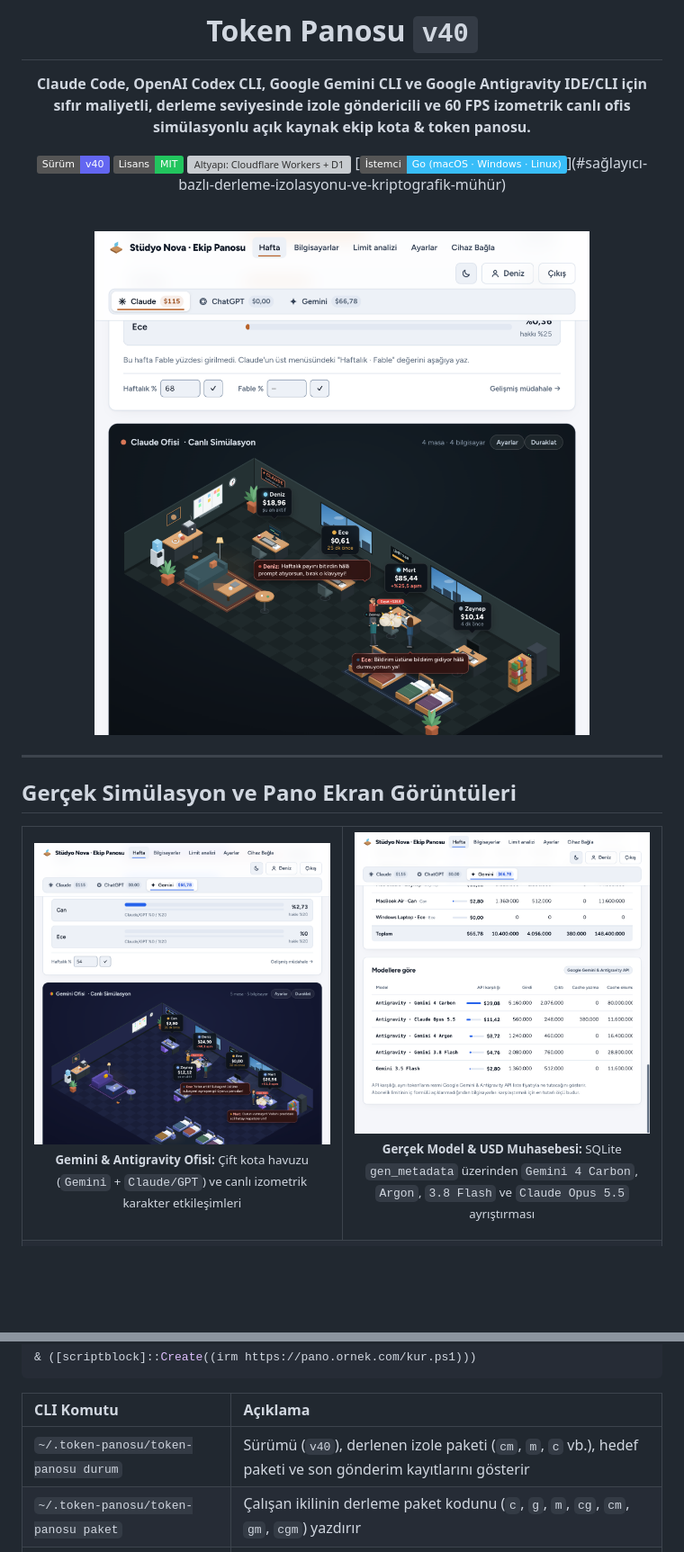
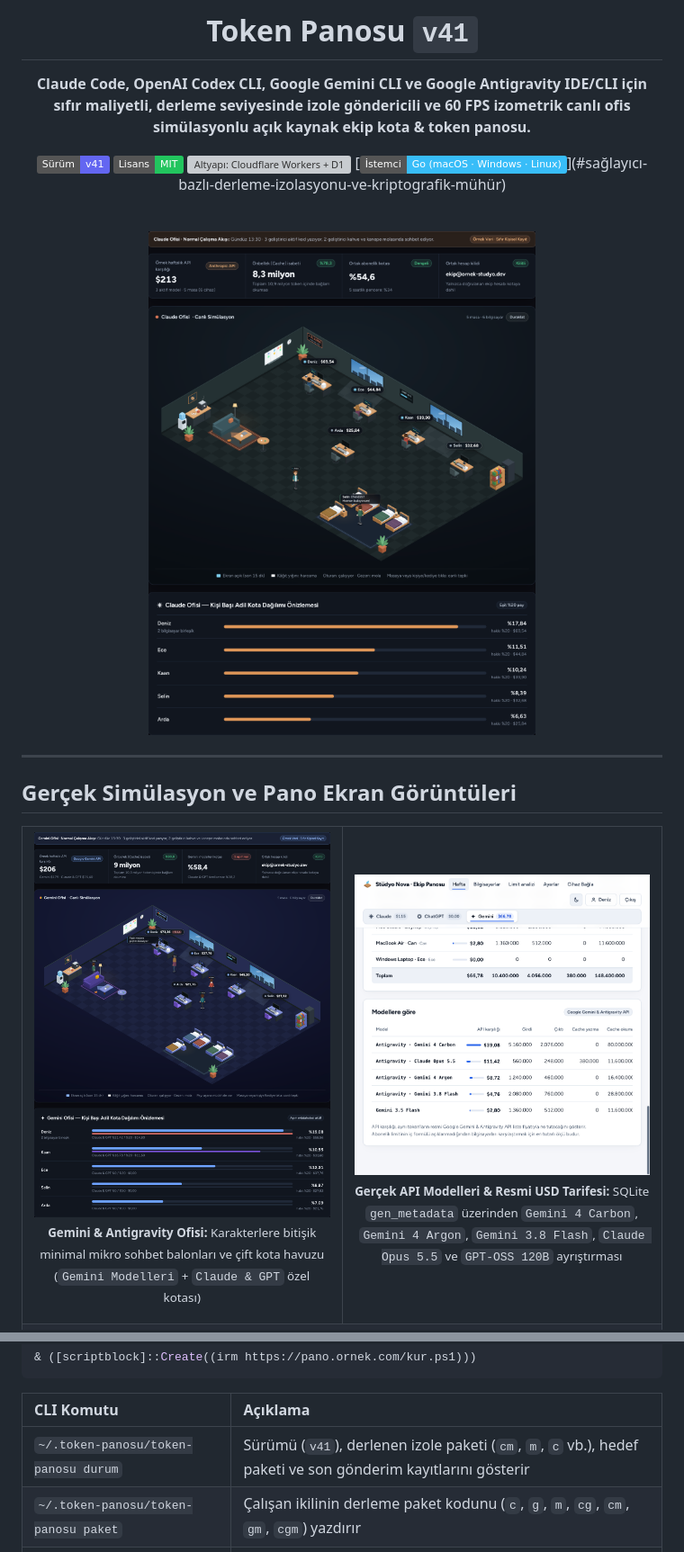
Before and after one commit to doganau/token-panosu, a Markdown page: README.md, 2 parts joined by grey strips. Shown at 90% size. GitHub-like rendering; pictures changed too: docs/ekran-goruntuleri/canli-ofis-claude.png, docs/ekran-goruntuleri/canli-ofis-gemini.png; badges without logos; blank space fills up the shorter version; grey boxes are pictures that could not be loaded.

Commit message:
v41: Çift havuzlu Gemini/Antigravity kota mimarisi, gerçek API modelleri ve minimal arayüz tasarımı

```diff
--- a/README.md
+++ b/README.md
@@ -1,10 +1,10 @@
 <div align="center">
 
-# Token Panosu `v40`
+# Token Panosu `v41`
 
 **Claude Code, OpenAI Codex CLI, Google Gemini CLI ve Google Antigravity IDE/CLI için sıfır maliyetli, derleme seviyesinde izole göndericili ve 60 FPS izometrik canlı ofis simülasyonlu açık kaynak ekip kota & token panosu.**
 
-[![Sürüm: v40](https://img.shields.io/badge/S%C3%BCr%C3%BCm-v40-6366f1.svg)](https://github.com/doganau/token-panosu/releases)
+[![Sürüm: v41](https://img.shields.io/badge/S%C3%BCr%C3%BCm-v41-6366f1.svg)](https://github.com/doganau/token-panosu/releases)
 [![Lisans: MIT](https://img.shields.io/badge/Lisans-MIT-22c55e.svg)](./LICENSE)
 [![Altyapı: Cloudflare Workers + D1](https://img.shields.io/badge/Cloudflare-Workers_%2B_D1_(%240%2Fay)-f59e0b.svg)](#hızlı-kurulum-cloudflare-workers--d1)
 [![İstemci: Go 1.23+ · 42 İzole İkili](https://img.shields.io/badge/%C4%B0stemci-Go_(macOS_%C2%B7_Windows_%C2%B7_Linux)-38bdf8.svg)](#sağlayıcı-bazlı-derleme-izolasyonu-ve-kriptografik-mühür)
@@ -23,11 +23,11 @@
   <tr>
     <td width="50%" valign="top">
       <img src="./docs/ekran-goruntuleri/canli-ofis-gemini.png" alt="Gemini ve Antigravity Canlı İzometrik Ofis Simülasyonu" width="100%">
-      <p align="center"><sub><b>Gemini & Antigravity Ofisi:</b> Çift kota havuzu (<code>Gemini</code> + <code>Claude/GPT</code>) ve canlı izometrik karakter etkileşimleri</sub></p>
+      <p align="center"><sub><b>Gemini & Antigravity Ofisi:</b> Karakterlere bitişik minimal mikro sohbet balonları ve çift kota havuzu (<code>Gemini Modelleri</code> + <code>Claude & GPT</code> özel kotası)</sub></p>
     </td>
     <td width="50%" valign="top">
       <img src="./docs/ekran-goruntuleri/gemini-carbon-modeller.png" alt="Gemini 4 Carbon, Argon, 3.8 Flash ve Claude Opus 5.5 Model Kırılımı" width="100%">
-      <p align="center"><sub><b>Gerçek Model & USD Muhasebesi:</b> SQLite <code>gen_metadata</code> üzerinden <code>Gemini 4 Carbon</code>, <code>Argon</code>, <code>3.8 Flash</code> ve <code>Claude Opus 5.5</code> ayrıştırması</sub></p>
+      <p align="center"><sub><b>Gerçek API Modelleri & Resmi USD Tarifesi:</b> SQLite <code>gen_metadata</code> üzerinden <code>Gemini 4 Carbon</code>, <code>Gemini 4 Argon</code>, <code>Gemini 3.8 Flash</code>, <code>Claude Opus 5.5</code> ve <code>GPT-OSS 120B</code> ayrıştırması</sub></p>
     </td>
   </tr>
   <tr>
@@ -176,7 +177,7 @@ curl -fsSL https://pano.ornek.com/kur.sh | sh
 
 | CLI Komutu | Açıklama |
 | :--- | :--- |
-| `~/.token-panosu/token-panosu durum` | Sürümü (`v40`), derlenen izole paketi (`cm`, `m`, `c` vb.), hedef paketi ve son gönderim kayıtlarını gösterir |
+| `~/.token-panosu/token-panosu durum` | Sürümü (`v41`), derlenen izole paketi (`cm`, `m`, `c` vb.), hedef paketi ve son gönderim kayıtlarını gösterir |
 | `~/.token-panosu/token-panosu paket` | Çalışan ikilinin derleme paket kodunu (`c`, `g`, `m`, `cg`, `cm`, `gm`, `cgm`) yazdırır |
 | `~/.token-panosu/token-panosu gonder` | 5 dakikalık zamanlayıcıyı beklemeden anında senkronizasyon ve paket kontrolü yapar |
 | `~/.token-panosu/token-panosu onar` | Eşleşme kodu gerekmeden mevcut kurulumu onarır ve resmi imzalı ikiliye taşır |
```
Also changed, not shown: other parts of README.md (+6 -5 lines), DESIGN.md (added, +23 -0 lines), PRODUCT.md (+1 -1 lines), 12 other files.
